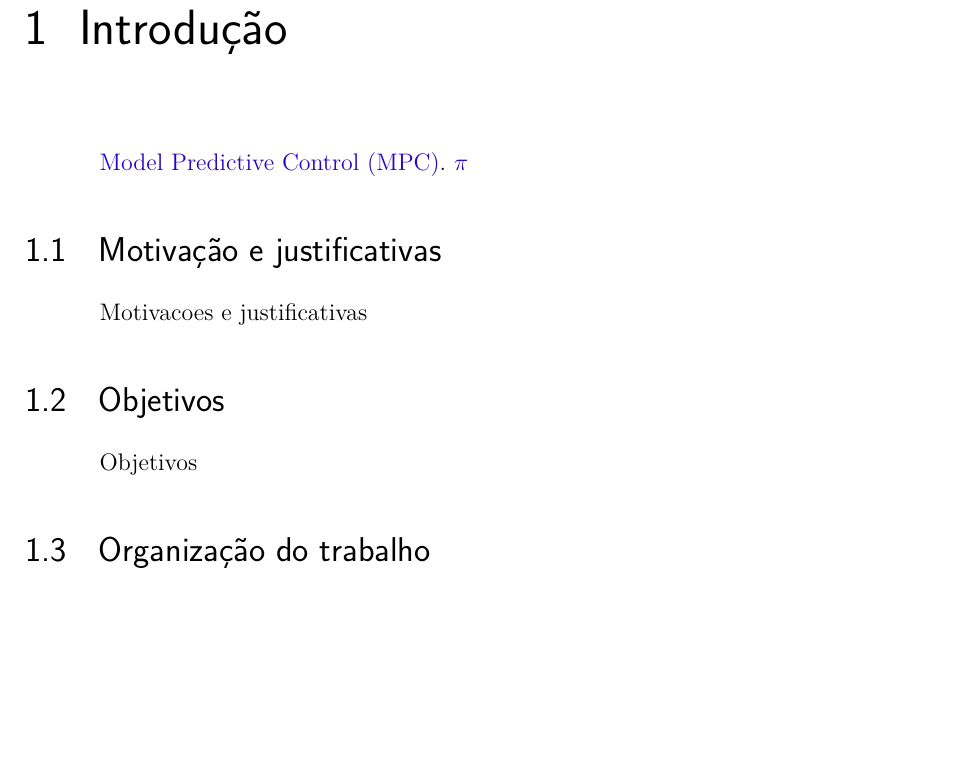
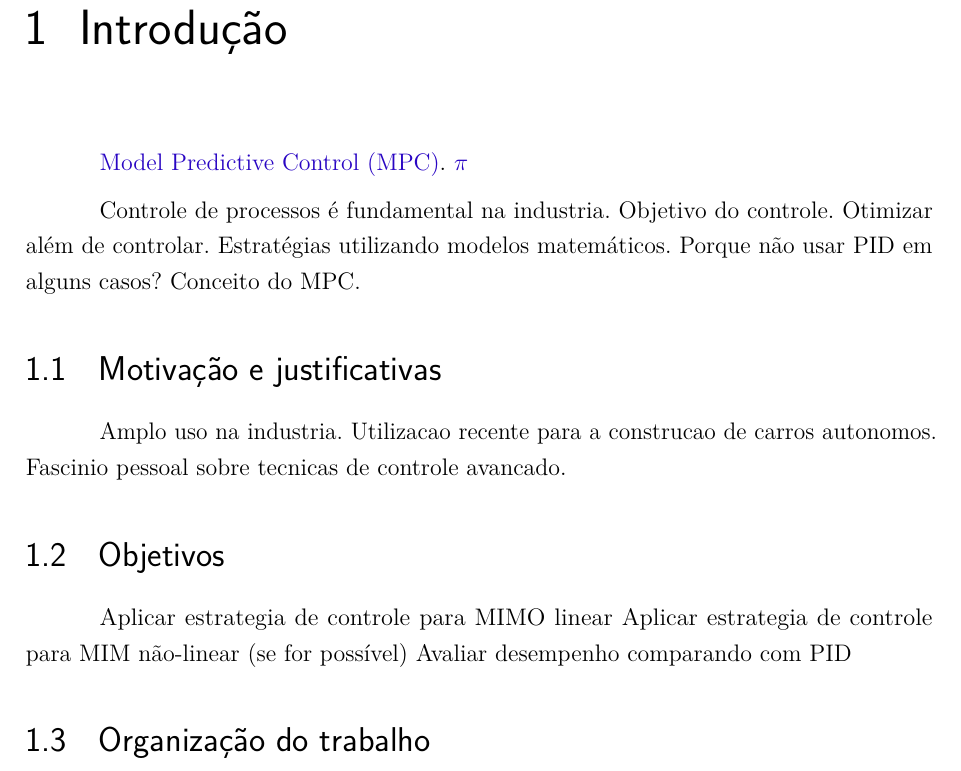
Before and after one commit to TiagoPrata/MasterThesis, a LaTeX thesis (thesis.tex, which reads 2_content/introducao.tex): part of page 21 of 39, cut so that both start at the same text, the shorter picture padded with empty space. Compiled offline with pdfLaTeX.

Commit message:
Estruturando introducao

```diff
--- a/2_content/introducao.tex
+++ b/2_content/introducao.tex
@@ -3,12 +3,23 @@
 \sigla{MPC}{Model Predictive Control}.
 \simbolo{pi}{$ \pi $}{Número pi}
 
+Controle de processos é fundamental na industria.
+Objetivo do controle.
+Otimizar além de controlar.
+Estratégias utilizando modelos matemáticos.
+Porque não usar PID em alguns casos?
+Conceito do MPC.
+
 \section{Motivação e justificativas}
 
-Motivacoes e justificativas
+Amplo uso na industria.
+Utilizacao recente para a construcao de carros autonomos.
+Fascinio pessoal sobre tecnicas de controle avancado.
 
 \section{Objetivos}
 
-Objetivos
+Aplicar estrategia de controle para MIMO linear
+Aplicar estrategia de controle para MIM não-linear (se for possível)
+Avaliar desempenho comparando com PID
 
 \section{Organização do trabalho}
```
